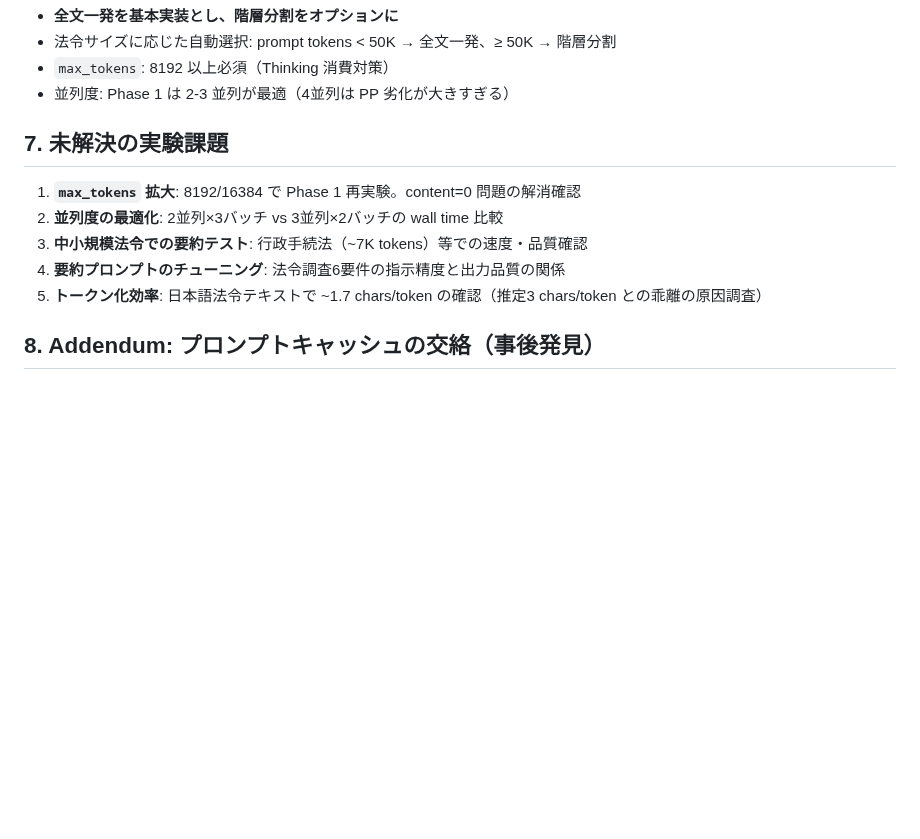
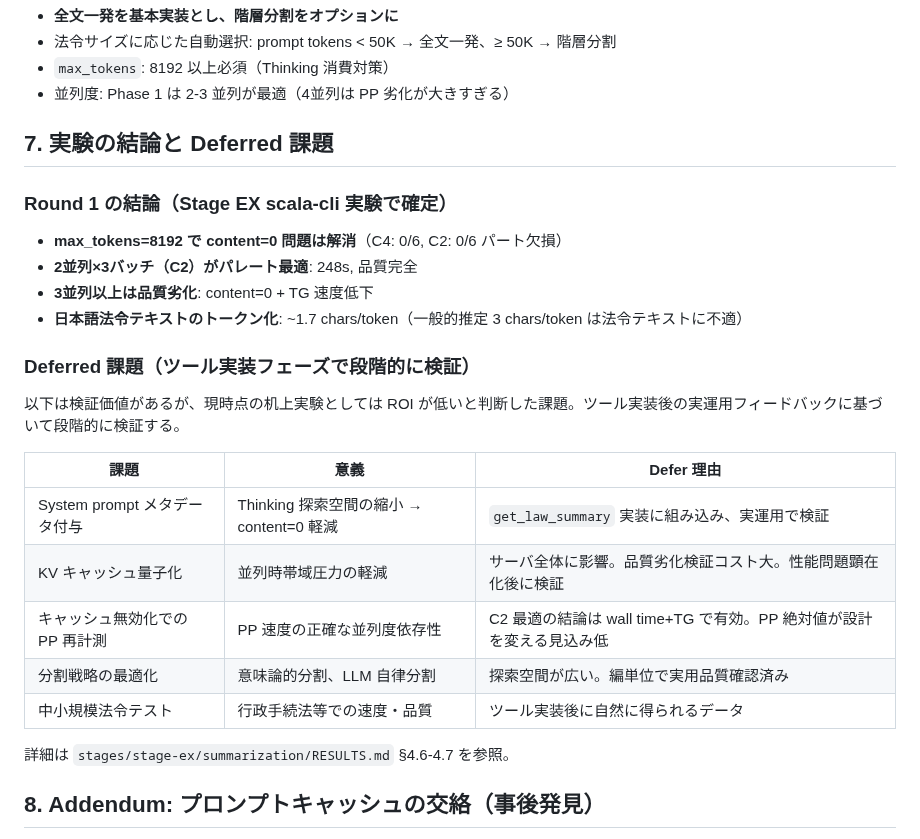
Before and after one commit to nil2013/agentic-system-poc, a Markdown page: docs/research/2026-03-26_law-summarization-experiment.md, the part around the change. Drawn GitHub-style; blank space fills up the shorter version.

Commit message:
Close summarization experiment Round 1, document deferred tasks
実験クローズ: C2（2並列×3バッチ）がパレート最適として確定。
Deferred 課題（KV量子化、メタデータ付与、分割戦略最適化等）を
検証価値と defer 理由付きで明記。ツール実装フェーズで段階検証。
サーバログを削除。

Co-Authored-By: Claude Opus 4.6 (1M context) <noreply@anthropic.com>

```diff
--- a/docs/research/2026-03-26_law-summarization-experiment.md
+++ b/docs/research/2026-03-26_law-summarization-experiment.md
@@ -165,13 +165,28 @@ Phase 2 の統合要約は以下の点で全文一発より優れていた:
 - `max_tokens`: 8192 以上必須（Thinking 消費対策）
 - 並列度: Phase 1 は 2-3 並列が最適（4並列は PP 劣化が大きすぎる）
 
-## 7. 未解決の実験課題
+## 7. 実験の結論と Deferred 課題
 
-1. **`max_tokens` 拡大**: 8192/16384 で Phase 1 再実験。content=0 問題の解消確認
-2. **並列度の最適化**: 2並列×3バッチ vs 3並列×2バッチの wall time 比較
-3. **中小規模法令での要約テスト**: 行政手続法（~7K tokens）等での速度・品質確認
-4. **要約プロンプトのチューニング**: 法令調査6要件の指示精度と出力品質の関係
-5. **トークン化効率**: 日本語法令テキストで ~1.7 chars/token の確認（推定3 chars/token との乖離の原因調査）
+### Round 1 の結論（Stage EX scala-cli 実験で確定）
+
+- **max_tokens=8192 で content=0 問題は解消**（C4: 0/6, C2: 0/6 パート欠損）
+- **2並列×3バッチ（C2）がパレート最適**: 248s, 品質完全
+- **3並列以上は品質劣化**: content=0 + TG 速度低下
+- **日本語法令テキストのトークン化**: ~1.7 chars/token（一般的推定 3 chars/token は法令テキストに不適）
+
+### Deferred 課題（ツール実装フェーズで段階的に検証）
+
+以下は検証価値があるが、現時点の机上実験としては ROI が低いと判断した課題。ツール実装後の実運用フィードバックに基づいて段階的に検証する。
+
+| 課題 | 意義 | Defer 理由 |
+|------|------|-----------|
+| System prompt メタデータ付与 | Thinking 探索空間の縮小 → content=0 軽減 | `get_law_summary` 実装に組み込み、実運用で検証 |
+| KV キャッシュ量子化 | 並列時帯域圧力の軽減 | サーバ全体に影響。品質劣化検証コスト大。性能問題顕在化後に検証 |
+| キャッシュ無効化での PP 再計測 | PP 速度の正確な並列度依存性 | C2 最適の結論は wall time+TG で有効。PP 絶対値が設計を変える見込み低 |
+| 分割戦略の最適化 | 意味論的分割、LLM 自律分割 | 探索空間が広い。編単位で実用品質確認済み |
+| 中小規模法令テスト | 行政手続法等での速度・品質 | ツール実装後に自然に得られるデータ |
+
+詳細は `stages/stage-ex/summarization/RESULTS.md` §4.6-4.7 を参照。
 
 ## 8. Addendum: プロンプトキャッシュの交絡（事後発見）
 
```
Also changed, not shown: 1 other file.
